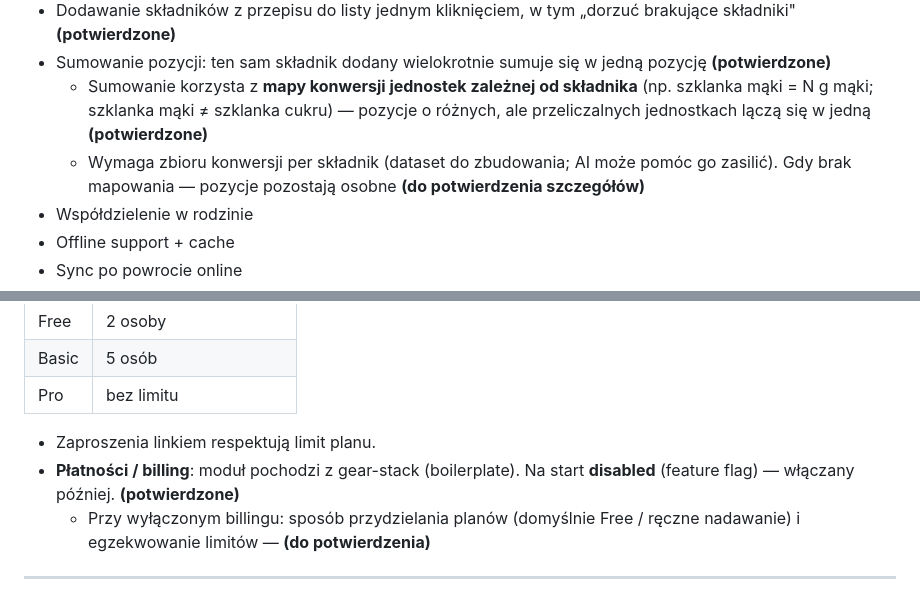
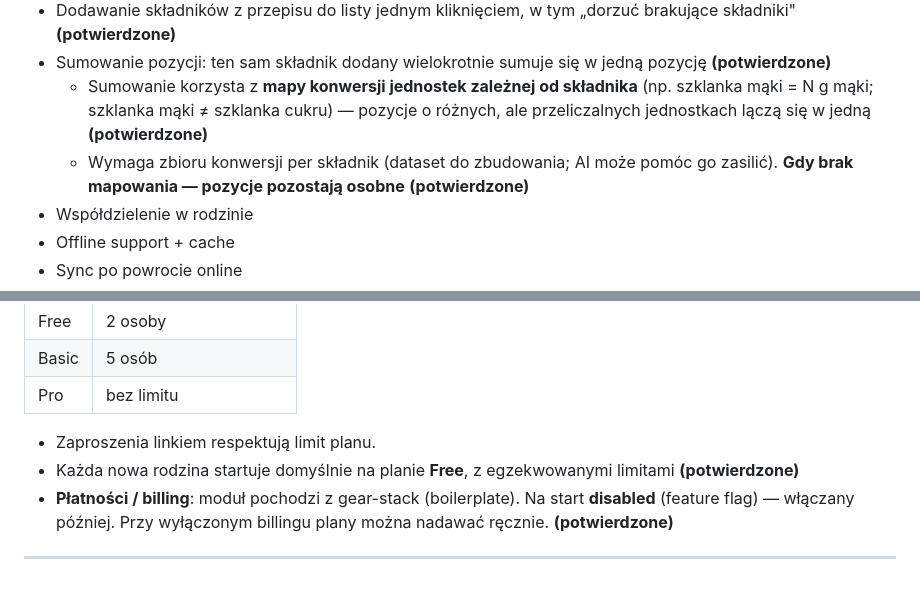
Before and after one commit to jm-sky/family-recipes, a Markdown page: README.md, 2 parts joined by grey strips. GitHub-like rendering.

Commit message:
Confirm open items: no-mapping separate items, default Free with enforced limits

```diff
--- a/README.md
+++ b/README.md
@@ -43,7 +43,7 @@ Proces tworzenia nowej aplikacji na bazie tego core'u:
 - Dodawanie składników z przepisu do listy jednym kliknięciem, w tym „dorzuć brakujące składniki" **(potwierdzone)**
 - Sumowanie pozycji: ten sam składnik dodany wielokrotnie sumuje się w jedną pozycję **(potwierdzone)**
   - Sumowanie korzysta z **mapy konwersji jednostek zależnej od składnika** (np. szklanka mąki = N g mąki; szklanka mąki ≠ szklanka cukru) — pozycje o różnych, ale przeliczalnych jednostkach lączą się w jedną **(potwierdzone)**
-  - Wymaga zbioru konwersji per składnik (dataset do zbudowania; AI może pomóc go zasilić). Gdy brak mapowania — pozycje pozostają osobne **(do potwierdzenia szczegółów)**
+  - Wymaga zbioru konwersji per składnik (dataset do zbudowania; AI może pomóc go zasilić). **Gdy brak mapowania — pozycje pozostają osobne** **(potwierdzone)**
 - Współdzielenie w rodzinie
 - Offline support + cache
 - Sync po powrocie online
@@ -145,7 +145,7 @@ Limit dotyczy liczby członków rodziny: **(potwierdzone)**
 | Pro | bez limitu |
 
 - Zaproszenia linkiem respektują limit planu.
-- **Płatności / billing**: moduł pochodzi z gear-stack (boilerplate). Na start **disabled** (feature flag) — włączany później. **(potwierdzone)**
-  - Przy wyłączonym billingu: sposób przydzielania planów (domyślnie Free / ręczne nadawanie) i egzekwowanie limitów — **(do potwierdzenia)**
+- Każda nowa rodzina startuje domyślnie na planie **Free**, z egzekwowanymi limitami **(potwierdzone)**
+- **Płatności / billing**: moduł pochodzi z gear-stack (boilerplate). Na start **disabled** (feature flag) — włączany później. Przy wyłączonym billingu plany można nadawać ręcznie. **(potwierdzone)**
 
 ---
```
